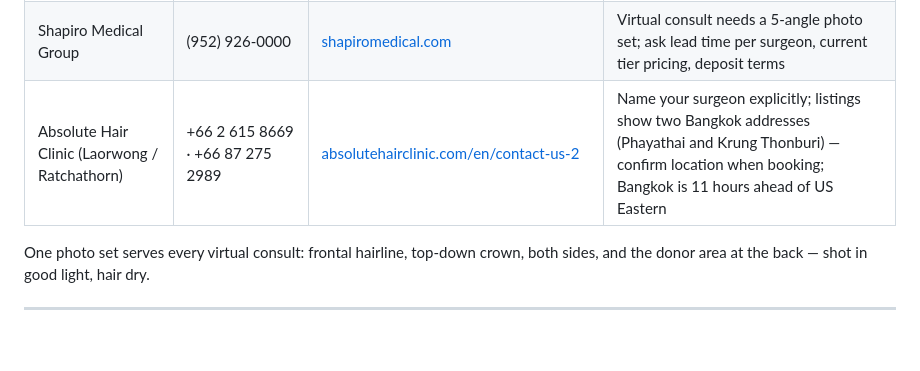
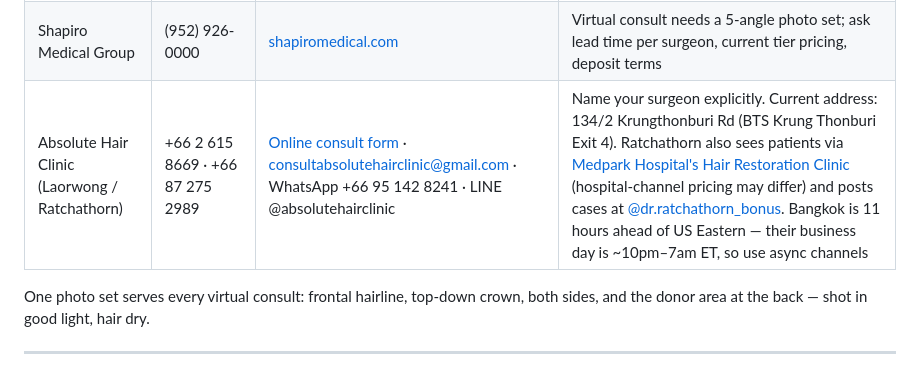
Before and after one commit to taylorjcorley/App, a Markdown page: east-coast-ht-clinics.md, the part around the change. GitHub-like rendering; blank space fills up the shorter version.

Commit message:
Add direct Absolute Hair Clinic contact channels and Medpark route
Co-Authored-By: Claude Fable 5 <noreply@anthropic.com>
Claude-Session: https://claude.ai/code/session_017NR8ZF75DkE6XoP6ns3yUz

```diff
--- a/east-coast-ht-clinics.md
+++ b/east-coast-ht-clinics.md
@@ -191,7 +191,7 @@ Reading the table: Bangkok bundles PRP/laser and ~5 days of in-clinic washing in
 | Hair Restoration Center of CT (Boden) | (860) 563-1400 | [hairtransplantct.com](https://hairtransplantct.com/) | Coordinator responds next business day to form submissions |
 | Dr. Carlos Wesley | (844) 745-6362 | [drcarloswesley.com](https://www.drcarloswesley.com/) | 2 E 88th St, Manhattan |
 | Shapiro Medical Group | (952) 926-0000 | [shapiromedical.com](https://shapiromedical.com/the-consult-process/) | Virtual consult needs a 5-angle photo set; ask lead time per surgeon, current tier pricing, deposit terms |
-| Absolute Hair Clinic (Laorwong / Ratchathorn) | +66 2 615 8669 · +66 87 275 2989 | [absolutehairclinic.com/en/contact-us-2](https://absolutehairclinic.com/en/contact-us-2/) | Name your surgeon explicitly; listings show two Bangkok addresses (Phayathai and Krung Thonburi) — confirm location when booking; Bangkok is 11 hours ahead of US Eastern |
+| Absolute Hair Clinic (Laorwong / Ratchathorn) | +66 2 615 8669 · +66 87 275 2989 | [Online consult form](https://absolutehairclinic.com/en/online-consultation/) · consultabsolutehairclinic@gmail.com · WhatsApp +66 95 142 8241 · LINE @absolutehairclinic | Name your surgeon explicitly. Current address: 134/2 Krungthonburi Rd (BTS Krung Thonburi Exit 4). Ratchathorn also sees patients via [Medpark Hospital's Hair Restoration Clinic](https://www.medparkhospital.com/en/center/hair-restoration-clinic) (hospital-channel pricing may differ) and posts cases at [@dr.ratchathorn_bonus](https://www.instagram.com/dr.ratchathorn_bonus/). Bangkok is 11 hours ahead of US Eastern — their business day is ~10pm–7am ET, so use async channels |
 
 One photo set serves every virtual consult: frontal hairline, top-down crown, both sides, and the donor area at the back — shot in good light, hair dry.
 
```
